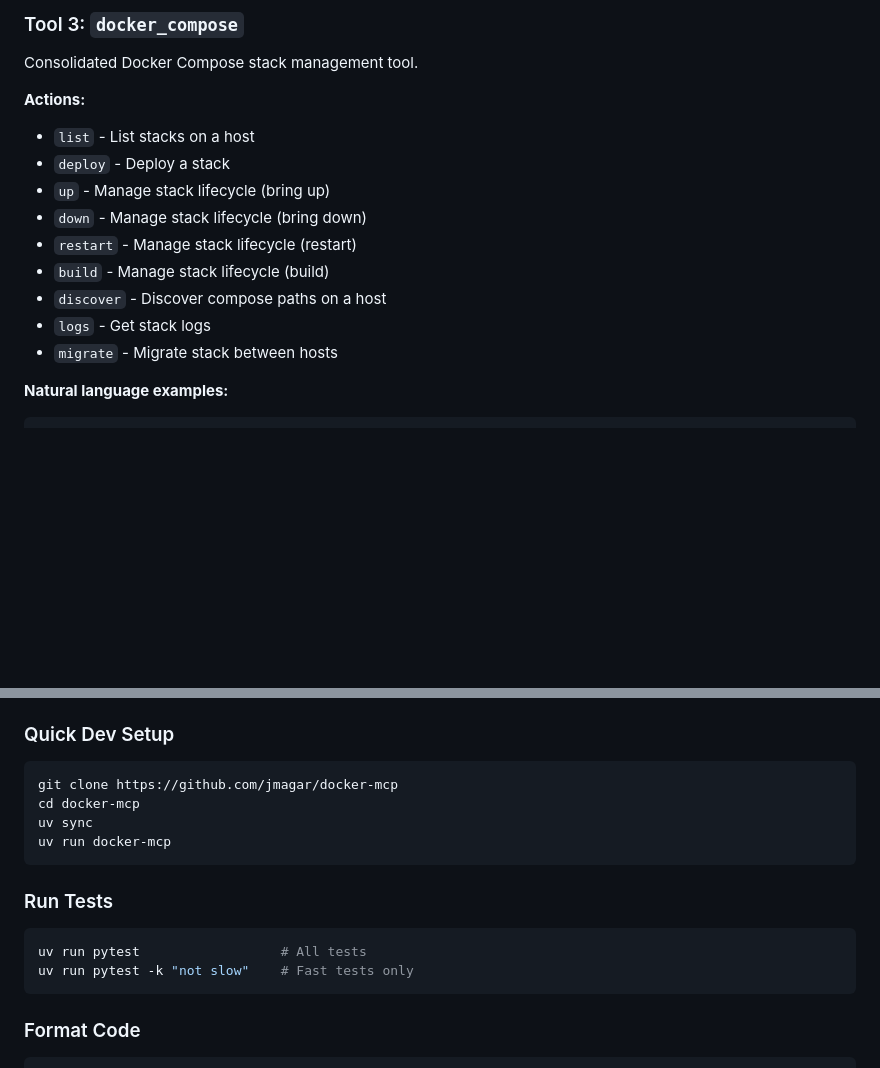
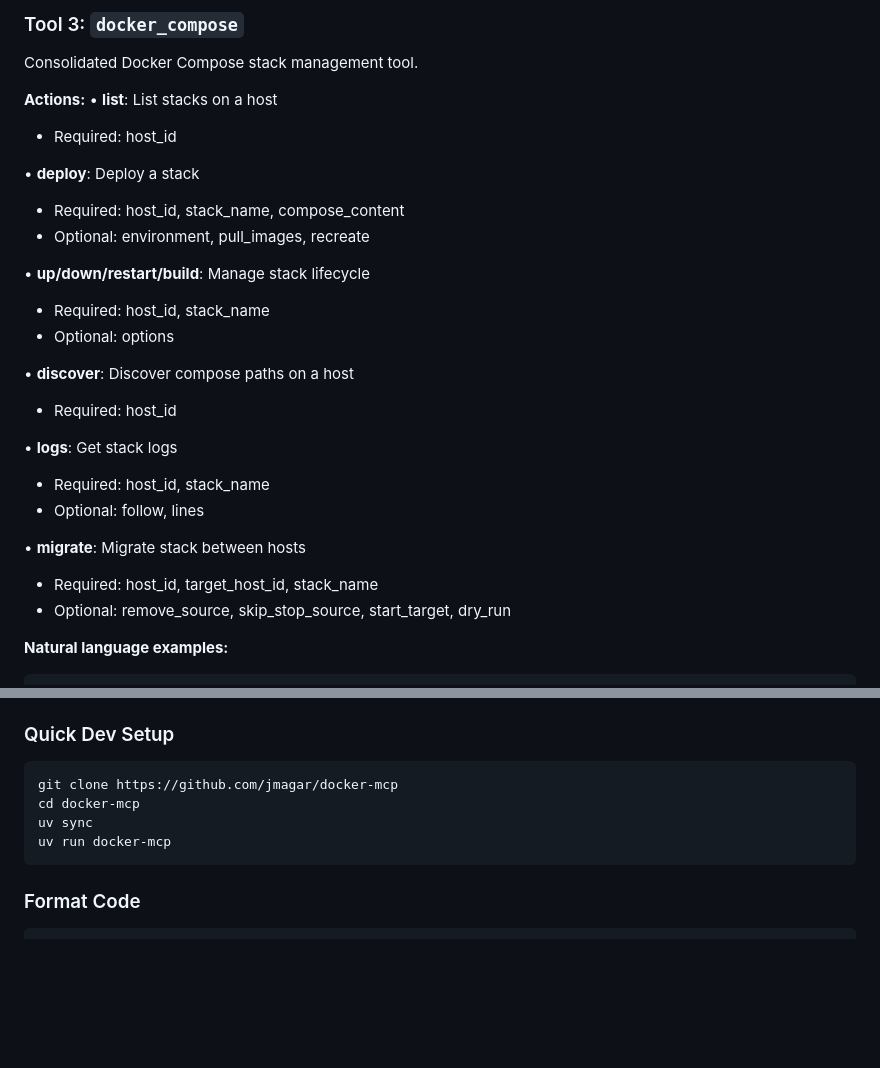
Before and after one commit to jmagar/docker-mcp, a Markdown page: README.md, 2 parts joined by grey strips. Rendered like a GitHub page; blank space fills up the shorter version.

````diff
--- a/README.md
+++ b/README.md
@@ -96,15 +144,27 @@ Consolidated Docker container management tool.
 Consolidated Docker Compose stack management tool.
 
 **Actions:**
-- `list` - List stacks on a host
-- `deploy` - Deploy a stack
-- `up` - Manage stack lifecycle (bring up)
-- `down` - Manage stack lifecycle (bring down)
-- `restart` - Manage stack lifecycle (restart)
-- `build` - Manage stack lifecycle (build)
-- `discover` - Discover compose paths on a host
-- `logs` - Get stack logs
-- `migrate` - Migrate stack between hosts
+• **list**: List stacks on a host
+  - Required: host_id
+
+• **deploy**: Deploy a stack
+  - Required: host_id, stack_name, compose_content
+  - Optional: environment, pull_images, recreate
+
+• **up/down/restart/build**: Manage stack lifecycle
+  - Required: host_id, stack_name
+  - Optional: options
+
+• **discover**: Discover compose paths on a host
+  - Required: host_id
+
+• **logs**: Get stack logs
+  - Required: host_id, stack_name
+  - Optional: follow, lines
+
+• **migrate**: Migrate stack between hosts
+  - Required: host_id, target_host_id, stack_name
+  - Optional: remove_source, skip_stop_source, start_target, dry_run
 
 **Natural language examples:**
 ```
@@ -331,12 +391,6 @@ uv sync
 uv run docker-mcp
 ```
 
-### Run Tests
-```bash
-uv run pytest                  # All tests
-uv run pytest -k "not slow"    # Fast tests only
-```
-
 ### Format Code
 ```bash
 uv run ruff format .
````
Also changed, not shown: other parts of README.md (+64 -16 lines).
